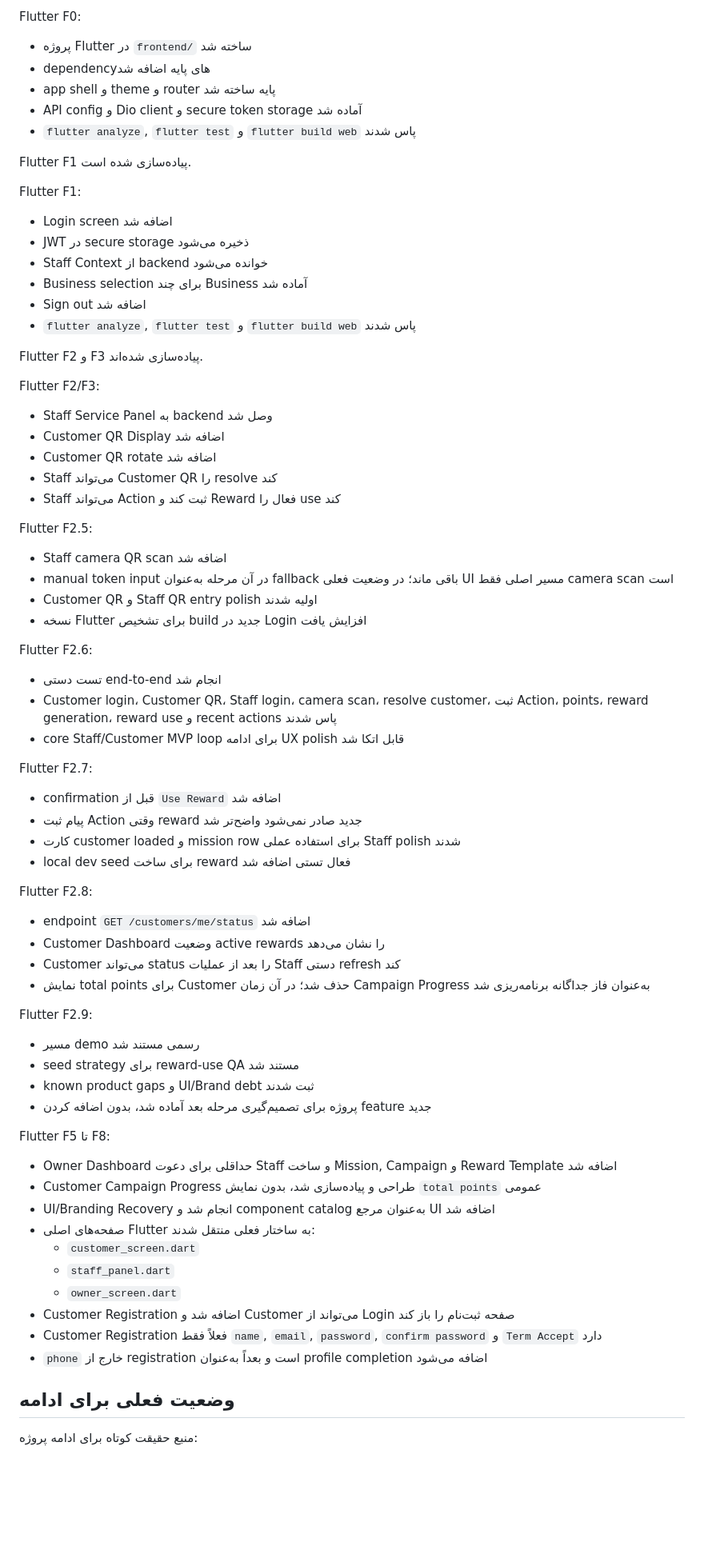
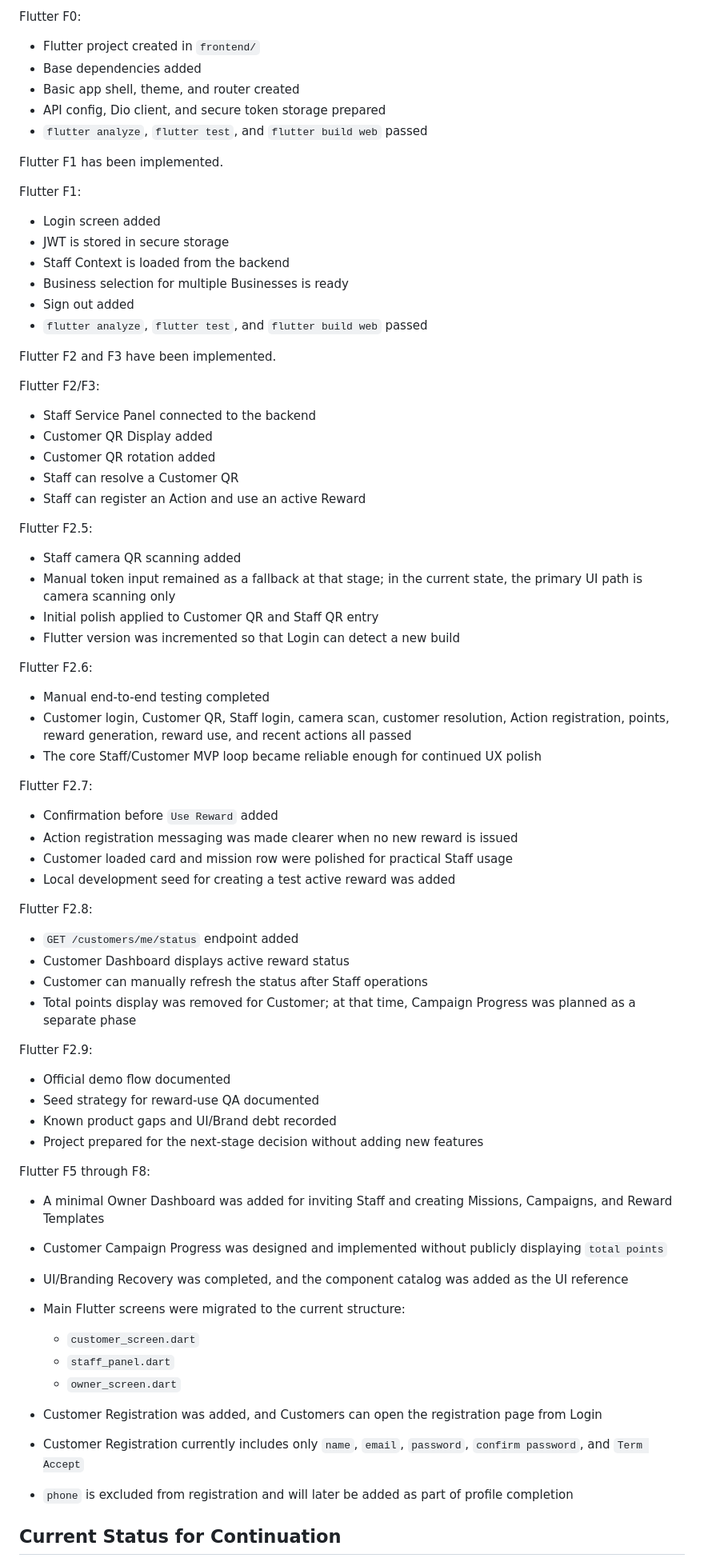
Before and after one commit to abiyarilangeroudi-sudo/zomia, a Markdown page: Docs/README.md, the part around one of its changes. Shown at 80% size. GitHub-like rendering; blank space fills up the shorter version.

```diff
--- a/Docs/README.md
+++ b/Docs/README.md
@@ -161,81 +161,80 @@ Flutter F0 پیاده‌سازی شده است.
 
 Flutter F0:
 
-- پروژه Flutter در `frontend/` ساخته شد
-- dependencyهای پایه اضافه شد
-- app shell و theme و router پایه ساخته شد
-- API config و Dio client و secure token storage آماده شد
-- `flutter analyze`, `flutter test` و `flutter build web` پاس شدند
+* Flutter project created in `frontend/`
+* Base dependencies added
+* Basic app shell, theme, and router created
+* API config, Dio client, and secure token storage prepared
+* `flutter analyze`, `flutter test`, and `flutter build web` passed
 
-Flutter F1 پیاده‌سازی شده است.
+Flutter F1 has been implemented.
 
 Flutter F1:
 
-- Login screen اضافه شد
-- JWT در secure storage ذخیره می‌شود
-- Staff Context از backend خوانده می‌شود
-- Business selection برای چند Business آماده شد
-- Sign out اضافه شد
-- `flutter analyze`, `flutter test` و `flutter build web` پاس شدند
+* Login screen added
+* JWT is stored in secure storage
+* Staff Context is loaded from the backend
+* Business selection for multiple Businesses is ready
+* Sign out added
+* `flutter analyze`, `flutter test`, and `flutter build web` passed
 
-Flutter F2 و F3 پیاده‌سازی شده‌اند.
+Flutter F2 and F3 have been implemented.
 
 Flutter F2/F3:
 
-- Staff Service Panel به backend وصل شد
-- Customer QR Display اضافه شد
-- Customer QR rotate اضافه شد
-- Staff می‌تواند Customer QR را resolve کند
-- Staff می‌تواند Action ثبت کند و Reward فعال را use کند
+* Staff Service Panel connected to the backend
+* Customer QR Display added
+* Customer QR rotation added
+* Staff can resolve a Customer QR
+* Staff can register an Action and use an active Reward
 
 Flutter F2.5:
 
-- Staff camera QR scan اضافه شد
-- manual token input در آن مرحله به‌عنوان fallback باقی ماند؛ در وضعیت فعلی UI مسیر اصلی فقط camera scan است
-- Customer QR و Staff QR entry polish اولیه شدند
-- نسخه Flutter برای تشخیص build جدید در Login افزایش یافت
+* Staff camera QR scanning added
+* Manual token input remained as a fallback at that stage; in the current state, the primary UI path is camera scanning only
+* Initial polish applied to Customer QR and Staff QR entry
+* Flutter version was incremented so that Login can detect a new build
 
 Flutter F2.6:
 
-- تست دستی end-to-end انجام شد
-- Customer login، Customer QR، Staff login، camera scan، resolve customer، ثبت Action، points، reward generation، reward use و recent actions پاس شدند
-- core Staff/Customer MVP loop برای ادامه UX polish قابل اتکا شد
+* Manual end-to-end testing completed
+* Customer login, Customer QR, Staff login, camera scan, customer resolution, Action registration, points, reward generation, reward use, and recent actions all passed
+* The core Staff/Customer MVP loop became reliable enough for continued UX polish
 
 Flutter F2.7:
 
-- confirmation قبل از `Use Reward` اضافه شد
-- پیام ثبت Action وقتی reward جدید صادر نمی‌شود واضح‌تر شد
-- کارت customer loaded و mission row برای استفاده عملی Staff polish شدند
-- local dev seed برای ساخت reward فعال تستی اضافه شد
+* Confirmation before `Use Reward` added
+* Action registration messaging was made clearer when no new reward is issued
+* Customer loaded card and mission row were polished for practical Staff usage
+* Local development seed for creating a test active reward was added
 
 Flutter F2.8:
 
-- endpoint `GET /customers/me/status` اضافه شد
-- Customer Dashboard وضعیت active rewards را نشان می‌دهد
-- Customer می‌تواند status را بعد از عملیات Staff دستی refresh کند
-- نمایش total points برای Customer حذف شد؛ در آن زمان Campaign Progress به‌عنوان فاز جداگانه برنامه‌ریزی شد
+* `GET /customers/me/status` endpoint added
+* Customer Dashboard displays active reward status
+* Customer can manually refresh the status after Staff operations
+* Total points display was removed for Customer; at that time, Campaign Progress was planned as a separate phase
 
 Flutter F2.9:
 
-- مسیر demo رسمی مستند شد
-- seed strategy برای reward-use QA مستند شد
-- known product gaps و UI/Brand debt ثبت شدند
-- پروژه برای تصمیم‌گیری مرحله بعد آماده شد، بدون اضافه کردن feature جدید
+* Official demo flow documented
+* Seed strategy for reward-use QA documented
+* Known product gaps and UI/Brand debt recorded
+* Project prepared for the next-stage decision without adding new features
 
-Flutter F5 تا F8:
+Flutter F5 through F8:
 
-- Owner Dashboard حداقلی برای دعوت Staff و ساخت Mission, Campaign و Reward Template اضافه شد
-- Customer Campaign Progress طراحی و پیاده‌سازی شد، بدون نمایش `total points` عمومی
-- UI/Branding Recovery انجام شد و component catalog به‌عنوان مرجع UI اضافه شد
-- صفحه‌های اصلی Flutter به ساختار فعلی منتقل شدند:
-  - `customer_screen.dart`
-  - `staff_panel.dart`
-  - `owner_screen.dart`
-- Customer Registration اضافه شد و Customer می‌تواند از Login صفحه ثبت‌نام را باز کند
-- Customer Registration فعلاً فقط `name`, `email`, `password`, `confirm password` و `Term Accept` دارد
-- `phone` خارج از registration است و بعداً به‌عنوان profile completion اضافه می‌شود
+* A minimal Owner Dashboard was added for inviting Staff and creating Missions, Campaigns, and Reward Templates
+* Customer Campaign Progress was designed and implemented without publicly displaying `total points`
+* UI/Branding Recovery was completed, and the component catalog was added as the UI reference
+* Main Flutter screens were migrated to the current structure:
 
-## وضعیت فعلی برای ادامه
+  * `customer_screen.dart`
+  * `staff_panel.dart`
+  * `owner_screen.dart`
+* Customer Registration was added, and Customers can open the registration page from Login
+* Customer Registration currently includes only `name`, `email`, `password`, `confirm password`, and `Term Accept`
+* `phone` is excluded from registration and will later be added as part of profile completion
 
-منبع حقیقت کوتاه برای ادامه پروژه:
+## Current Status for Continuation
 
```
Also changed, not shown: other parts of Docs/README.md (+120 -118 lines).
